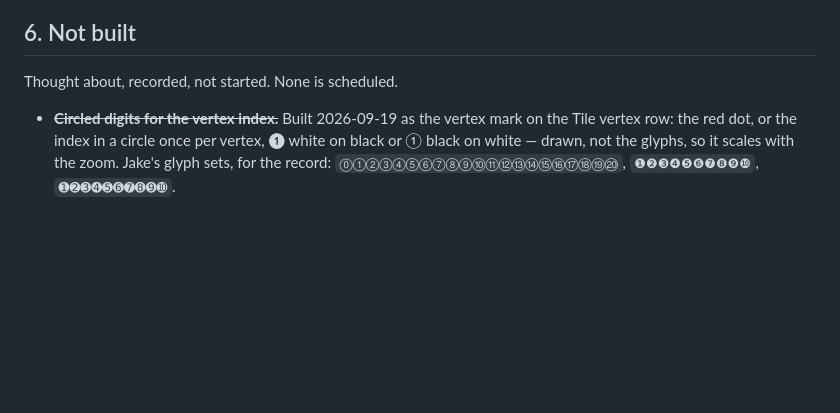
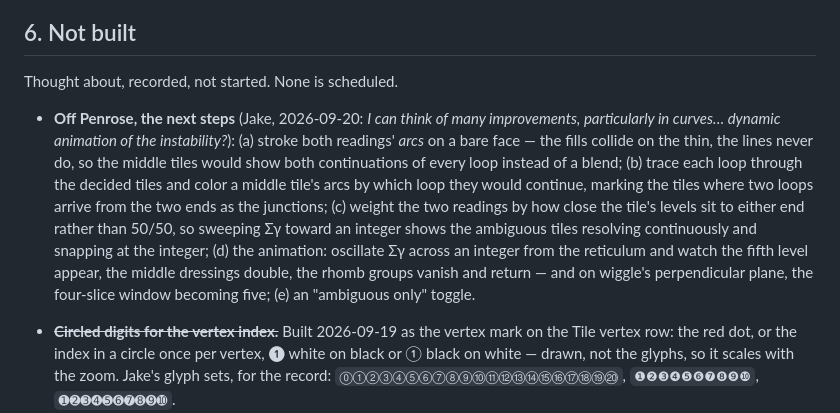
Before and after one commit to Jakeoil/pentagrid, a Markdown page: PLAN.md, the part around the change. Drawn GitHub-style; blank space fills up the shorter version.

Commit message:
PLAN: off-Penrose next steps, and the instability animation note
Co-Authored-By: Claude Opus 5 <noreply@anthropic.com>
Claude-Session: https://claude.ai/code/session_01YBP8BwYePZQGZPg94Gm9mQ

```diff
--- a/PLAN.md
+++ b/PLAN.md
@@ -2119,6 +2119,21 @@ of looking at the picture.
 
 Thought about, recorded, not started. None is scheduled.
 
+- **Off Penrose, the next steps** (Jake, 2026-09-20: *I can think of many
+  improvements, particularly in curves… dynamic animation of the instability?*):
+  (a) stroke both readings' *arcs* on a bare face — the fills collide on the
+  thin, the lines never do, so the middle tiles would show both continuations
+  of every loop instead of a blend; (b) trace each loop through the decided
+  tiles and color a middle tile's arcs by which loop they would continue,
+  marking the tiles where two loops arrive from the two ends as the junctions;
+  (c) weight the two readings by how close the tile's levels sit to either end
+  rather than 50/50, so sweeping Σγ toward an integer shows the ambiguous
+  tiles resolving continuously and snapping at the integer; (d) the
+  animation: oscillate Σγ across an integer from the reticulum and watch the
+  fifth level appear, the middle dressings double, the rhomb groups vanish and
+  return — and on wiggle's perpendicular plane, the four-slice window becoming
+  five; (e) an "ambiguous only" toggle.
+
 - ~~**Circled digits for the vertex index.**~~ Built 2026-09-19 as the vertex
   mark on the Tile vertex row: the red dot, or the index in a circle once per
   vertex, ❶ white on black or ① black on white — drawn, not the glyphs, so it
```
